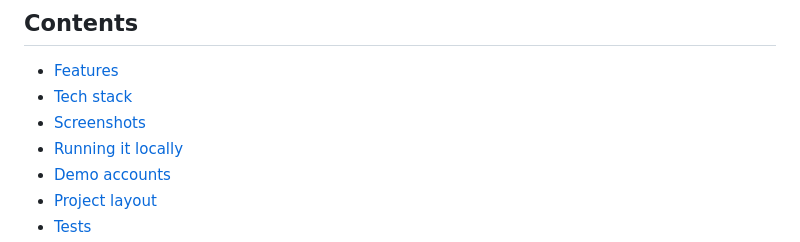
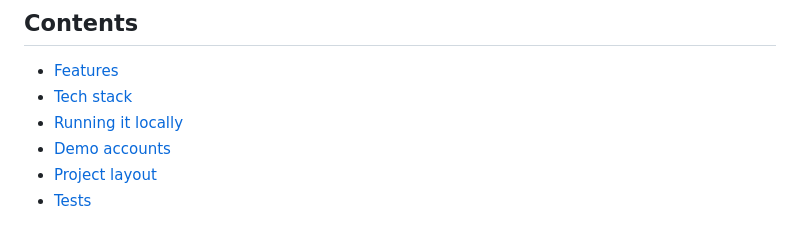
Before and after one commit to jhraihan/Medi-Desk, a Markdown page: README.md, the part around the change. Drawn GitHub-style.

Commit message:
Drop the contents link to the removed Screenshots section
The screenshots moved inline to the top of the README, so the entry
pointed at an anchor that no longer exists.

```diff
--- a/README.md
+++ b/README.md
@@ -21,7 +21,6 @@ Access is enforced on the server, not just hidden in the interface.
 
 - [Features](#features)
 - [Tech stack](#tech-stack)
-- [Screenshots](#screenshots)
 - [Running it locally](#running-it-locally)
 - [Demo accounts](#demo-accounts)
 - [Project layout](#project-layout)
```
